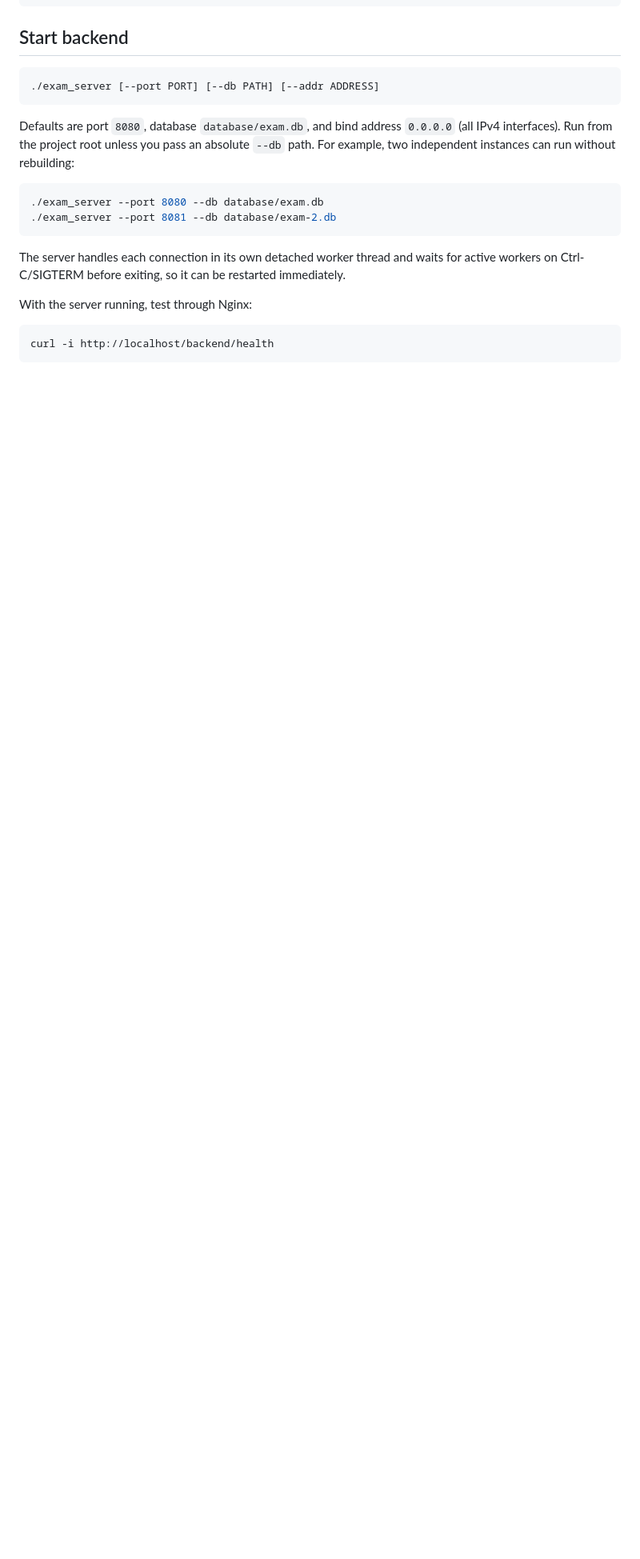
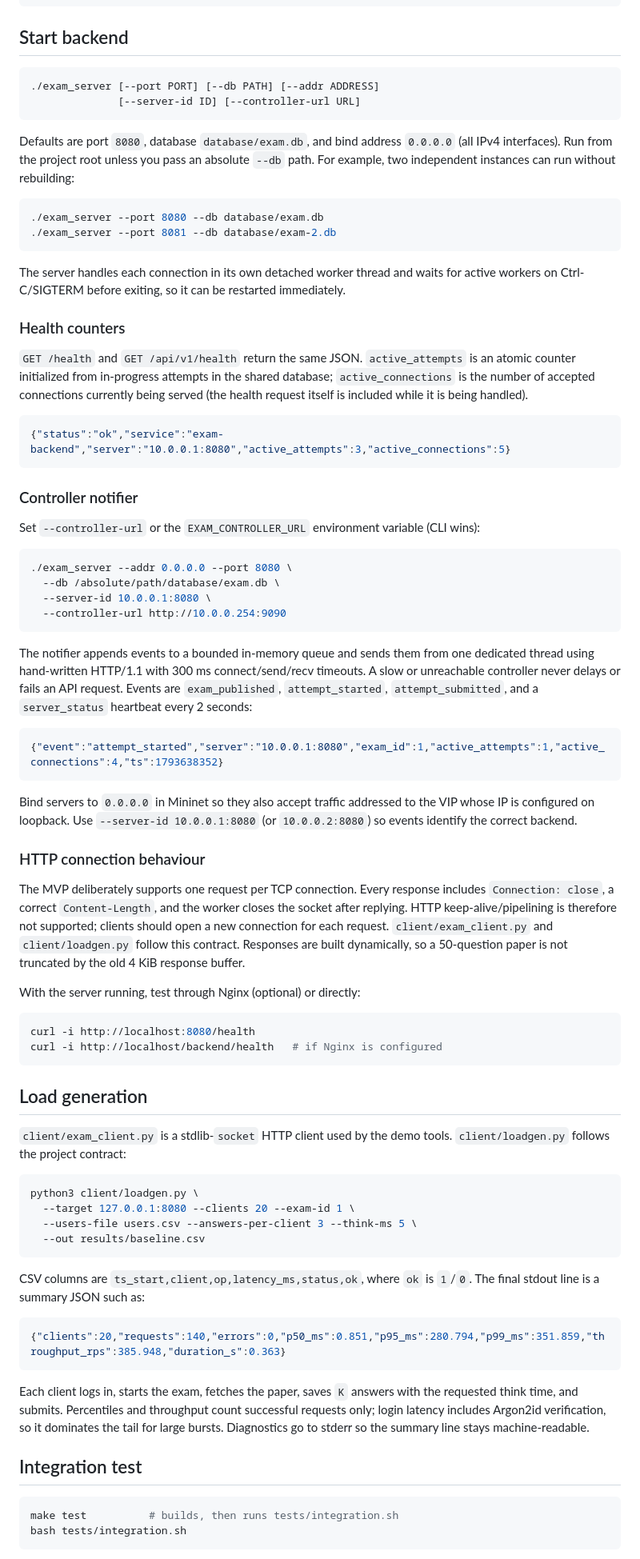
Before and after one commit to akulmittal/CN_Project, a Markdown page: online_exam_mvp/README.md, the part around one of its changes. Shown at 80% size. GitHub-like rendering; blank space fills up the shorter version.

Commit message:
Document Mininet-ready server usage and design

````diff
--- a/online_exam_mvp/README.md
+++ b/online_exam_mvp/README.md
@@ -44,6 +66,7 @@ sudo cp web/index.html /var/www/html/index.html
 
 ```bash
 ./exam_server [--port PORT] [--db PATH] [--addr ADDRESS]
+              [--server-id ID] [--controller-url URL]
 ```
 
 Defaults are port `8080`, database `database/exam.db`, and bind address `0.0.0.0` (all IPv4 interfaces). Run from the project root unless you pass an absolute `--db` path. For example, two independent instances can run without rebuilding:
@@ -55,8 +78,67 @@ Defaults are port `8080`, database `database/exam.db`, and bind address `0.0.0.0
 
 The server handles each connection in its own detached worker thread and waits for active workers on Ctrl-C/SIGTERM before exiting, so it can be restarted immediately.
 
-With the server running, test through Nginx:
+### Health counters
+
+`GET /health` and `GET /api/v1/health` return the same JSON. `active_attempts` is an atomic counter initialized from in-progress attempts in the shared database; `active_connections` is the number of accepted connections currently being served (the health request itself is included while it is being handled).
+
+```json
+{"status":"ok","service":"exam-backend","server":"10.0.0.1:8080","active_attempts":3,"active_connections":5}
+```
+
+### Controller notifier
+
+Set `--controller-url` or the `EXAM_CONTROLLER_URL` environment variable (CLI wins):
 
 ```bash
-curl -i http://localhost/backend/health
+./exam_server --addr 0.0.0.0 --port 8080 \
+  --db /absolute/path/database/exam.db \
+  --server-id 10.0.0.1:8080 \
+  --controller-url http://10.0.0.254:9090
 ```
+
+The notifier appends events to a bounded in-memory queue and sends them from one dedicated thread using hand-written HTTP/1.1 with 300 ms connect/send/recv timeouts. A slow or unreachable controller never delays or fails an API request. Events are `exam_published`, `attempt_started`, `attempt_submitted`, and a `server_status` heartbeat every 2 seconds:
+
+```json
+{"event":"attempt_started","server":"10.0.0.1:8080","exam_id":1,"active_attempts":1,"active_connections":4,"ts":1793638352}
+```
+
+Bind servers to `0.0.0.0` in Mininet so they also accept traffic addressed to the VIP whose IP is configured on loopback. Use `--server-id 10.0.0.1:8080` (or `10.0.0.2:8080`) so events identify the correct backend.
+
+### HTTP connection behaviour
+
+The MVP deliberately supports one request per TCP connection. Every response includes `Connection: close`, a correct `Content-Length`, and the worker closes the socket after replying. HTTP keep-alive/pipelining is therefore not supported; clients should open a new connection for each request. `client/exam_client.py` and `client/loadgen.py` follow this contract. Responses are built dynamically, so a 50-question paper is not truncated by the old 4 KiB response buffer.
+
+With the server running, test through Nginx (optional) or directly:
+
+```bash
+curl -i http://localhost:8080/health
+curl -i http://localhost/backend/health   # if Nginx is configured
+```
+
+## Load generation
+
+`client/exam_client.py` is a stdlib-`socket` HTTP client used by the demo tools. `client/loadgen.py` follows the project contract:
+
+```bash
+python3 client/loadgen.py \
+  --target 127.0.0.1:8080 --clients 20 --exam-id 1 \
+  --users-file users.csv --answers-per-client 3 --think-ms 5 \
+  --out results/baseline.csv
+```
+
+CSV columns are `ts_start,client,op,latency_ms,status,ok`, where `ok` is `1`/`0`. The final stdout line is a summary JSON such as:
+
+```json
+{"clients":20,"requests":140,"errors":0,"p50_ms":0.851,"p95_ms":280.794,"p99_ms":351.859,"throughput_rps":385.948,"duration_s":0.363}
+```
+
+Each client logs in, starts the exam, fetches the paper, saves `K` answers with the requested think time, and submits. Percentiles and throughput count successful requests only; login latency includes Argon2id verification, so it dominates the tail for large bursts. Diagnostics go to stderr so the summary line stays machine-readable.
+
+## Integration test
+
+```bash
+make test          # builds, then runs tests/integration.sh
+bash tests/integration.sh
+```
+
````
Also changed, not shown: other parts of online_exam_mvp/README.md (+53 -13 lines), online_exam_mvp/docs/server-design.md (added, +298 -0 lines).
